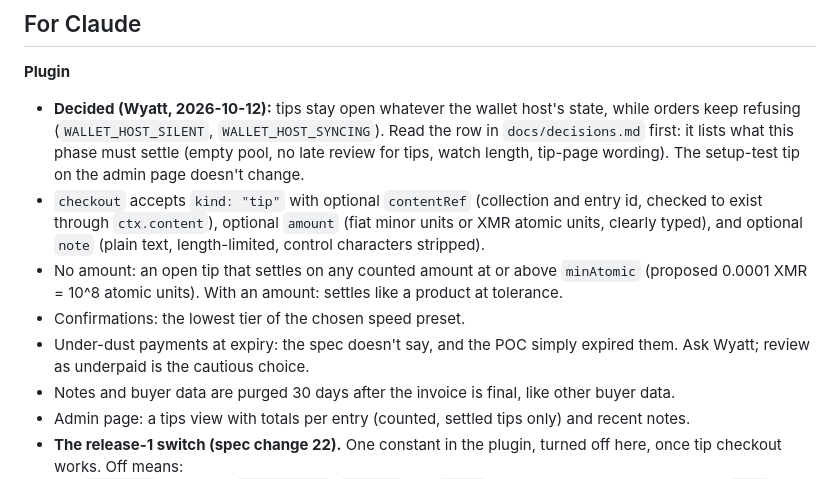
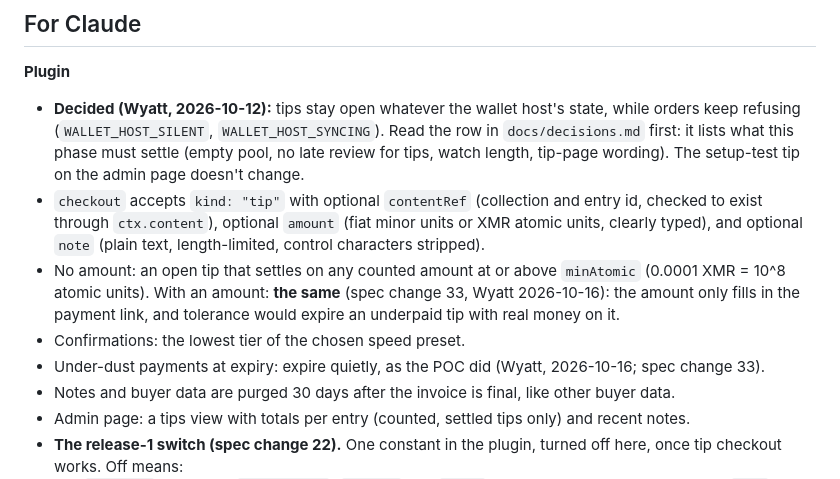
Before and after one commit to dwightsabeast/EmDash-MoneroPay, a Markdown page: docs/phases/07-tip-mode.md, the part around the change. Drawn GitHub-style.

```diff
--- a/docs/phases/07-tip-mode.md
+++ b/docs/phases/07-tip-mode.md
@@ -21,9 +21,9 @@ Phase 07, tip mode. Read docs/phases/07-tip-mode.md and docs/progress.md, then g
 
 - **Decided (Wyatt, 2026-10-12):** tips stay open whatever the wallet host's state, while orders keep refusing (`WALLET_HOST_SILENT`, `WALLET_HOST_SYNCING`). Read the row in `docs/decisions.md` first: it lists what this phase must settle (empty pool, no late review for tips, watch length, tip-page wording). The setup-test tip on the admin page doesn't change.
 - `checkout` accepts `kind: "tip"` with optional `contentRef` (collection and entry id, checked to exist through `ctx.content`), optional `amount` (fiat minor units or XMR atomic units, clearly typed), and optional `note` (plain text, length-limited, control characters stripped).
-- No amount: an open tip that settles on any counted amount at or above `minAtomic` (proposed 0.0001 XMR = 10^8 atomic units). With an amount: settles like a product at tolerance.
+- No amount: an open tip that settles on any counted amount at or above `minAtomic` (0.0001 XMR = 10^8 atomic units). With an amount: **the same** (spec change 33, Wyatt 2026-10-16): the amount only fills in the payment link, and tolerance would expire an underpaid tip with real money on it.
 - Confirmations: the lowest tier of the chosen speed preset.
-- Under-dust payments at expiry: the spec doesn't say, and the POC simply expired them. Ask Wyatt; review as underpaid is the cautious choice.
+- Under-dust payments at expiry: expire quietly, as the POC did (Wyatt, 2026-10-16; spec change 33).
 - Notes and buyer data are purged 30 days after the invoice is final, like other buyer data.
 - Admin page: a tips view with totals per entry (counted, settled tips only) and recent notes.
 - **The release-1 switch (spec change 22).** One constant in the plugin, turned off here, once tip checkout works. Off means:
```
Also changed, not shown: docs/spec-changes.md (+58 -1 lines).
